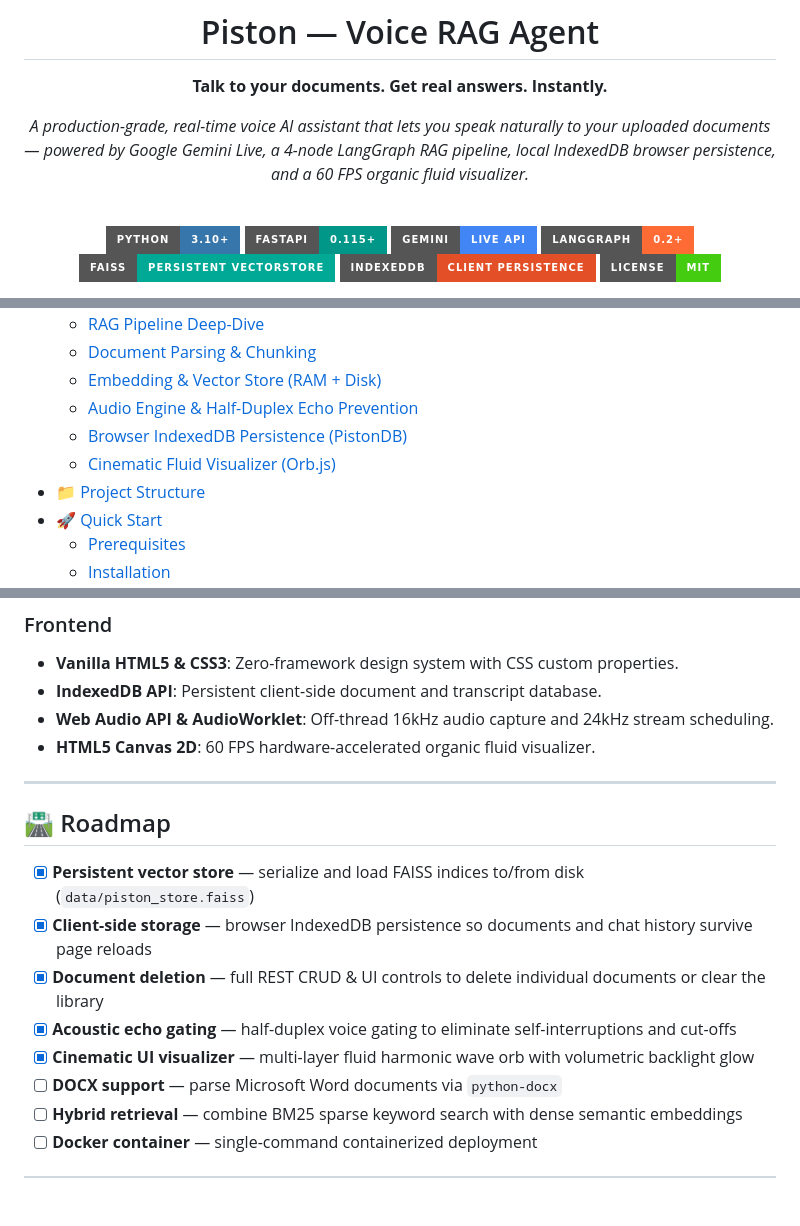
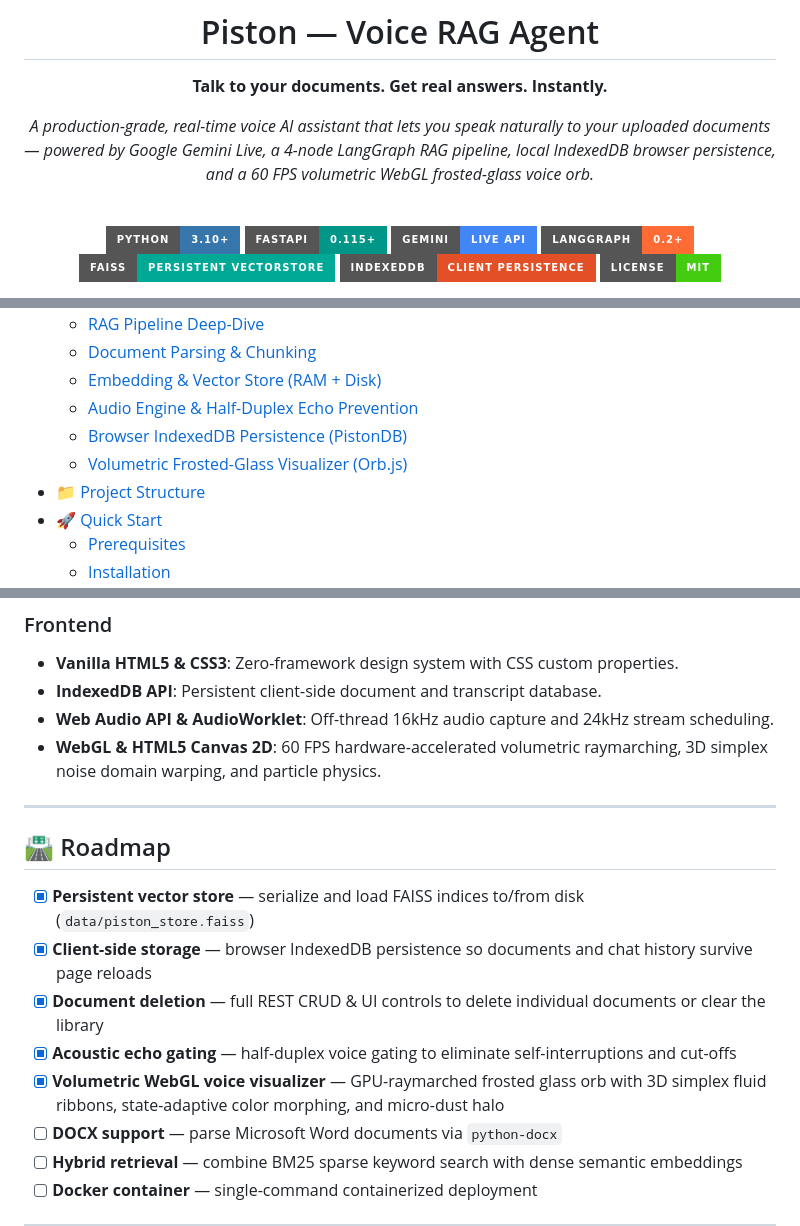
Before and after one commit to SuryaK999/Piston-VOICE-RAG, a Markdown page: README.md, 3 parts joined by grey strips. Drawn GitHub-style; badges without logos; blank space fills up the shorter version.

```diff
--- a/README.md
+++ b/README.md
@@ -8,7 +8,7 @@
 
 **Talk to your documents. Get real answers. Instantly.**
 
-*A production-grade, real-time voice AI assistant that lets you speak naturally to your uploaded documents — powered by Google Gemini Live, a 4-node LangGraph RAG pipeline, local IndexedDB browser persistence, and a 60 FPS organic fluid visualizer.*
+*A production-grade, real-time voice AI assistant that lets you speak naturally to your uploaded documents — powered by Google Gemini Live, a 4-node LangGraph RAG pipeline, local IndexedDB browser persistence, and a 60 FPS volumetric WebGL frosted-glass voice orb.*
 
 <br/>
 
@@ -37,7 +37,7 @@
   - [Embedding & Vector Store (RAM + Disk)](#embedding--vector-store-ram--disk)
   - [Audio Engine & Half-Duplex Echo Prevention](#audio-engine--half-duplex-echo-prevention)
   - [Browser IndexedDB Persistence (PistonDB)](#browser-indexeddb-persistence-pistondb)
-  - [Cinematic Fluid Visualizer (Orb.js)](#cinematic-fluid-visualizer-orbjs)
+  - [Volumetric Frosted-Glass Visualizer (Orb.js)](#volumetric-frosted-glass-visualizer-orbjs)
 - [📁 Project Structure](#-project-structure)
 - [🚀 Quick Start](#-quick-start)
   - [Prerequisites](#prerequisites)
@@ -511,7 +515,7 @@ All brand identity files are located in `static/assets/piston-brand/`:
 * **Vanilla HTML5 & CSS3**: Zero-framework design system with CSS custom properties.
 * **IndexedDB API**: Persistent client-side document and transcript database.
 * **Web Audio API & AudioWorklet**: Off-thread 16kHz audio capture and 24kHz stream scheduling.
-* **HTML5 Canvas 2D**: 60 FPS hardware-accelerated organic fluid visualizer.
+* **WebGL & HTML5 Canvas 2D**: 60 FPS hardware-accelerated volumetric raymarching, 3D simplex noise domain warping, and particle physics.
 
 ---
 
@@ -521,7 +525,7 @@ All brand identity files are located in `static/assets/piston-brand/`:
 - [x] **Client-side storage** — browser IndexedDB persistence so documents and chat history survive page reloads
 - [x] **Document deletion** — full REST CRUD & UI controls to delete individual documents or clear the library
 - [x] **Acoustic echo gating** — half-duplex voice gating to eliminate self-interruptions and cut-offs
-- [x] **Cinematic UI visualizer** — multi-layer fluid harmonic wave orb with volumetric backlight glow
+- [x] **Volumetric WebGL voice visualizer** — GPU-raymarched frosted glass orb with 3D simplex fluid ribbons, state-adaptive color morphing, and micro-dust halo
 - [ ] **DOCX support** — parse Microsoft Word documents via `python-docx`
 - [ ] **Hybrid retrieval** — combine BM25 sparse keyword search with dense semantic embeddings
 - [ ] **Docker container** — single-command containerized deployment
```
Also changed, not shown: other parts of README.md (+18 -14 lines).
